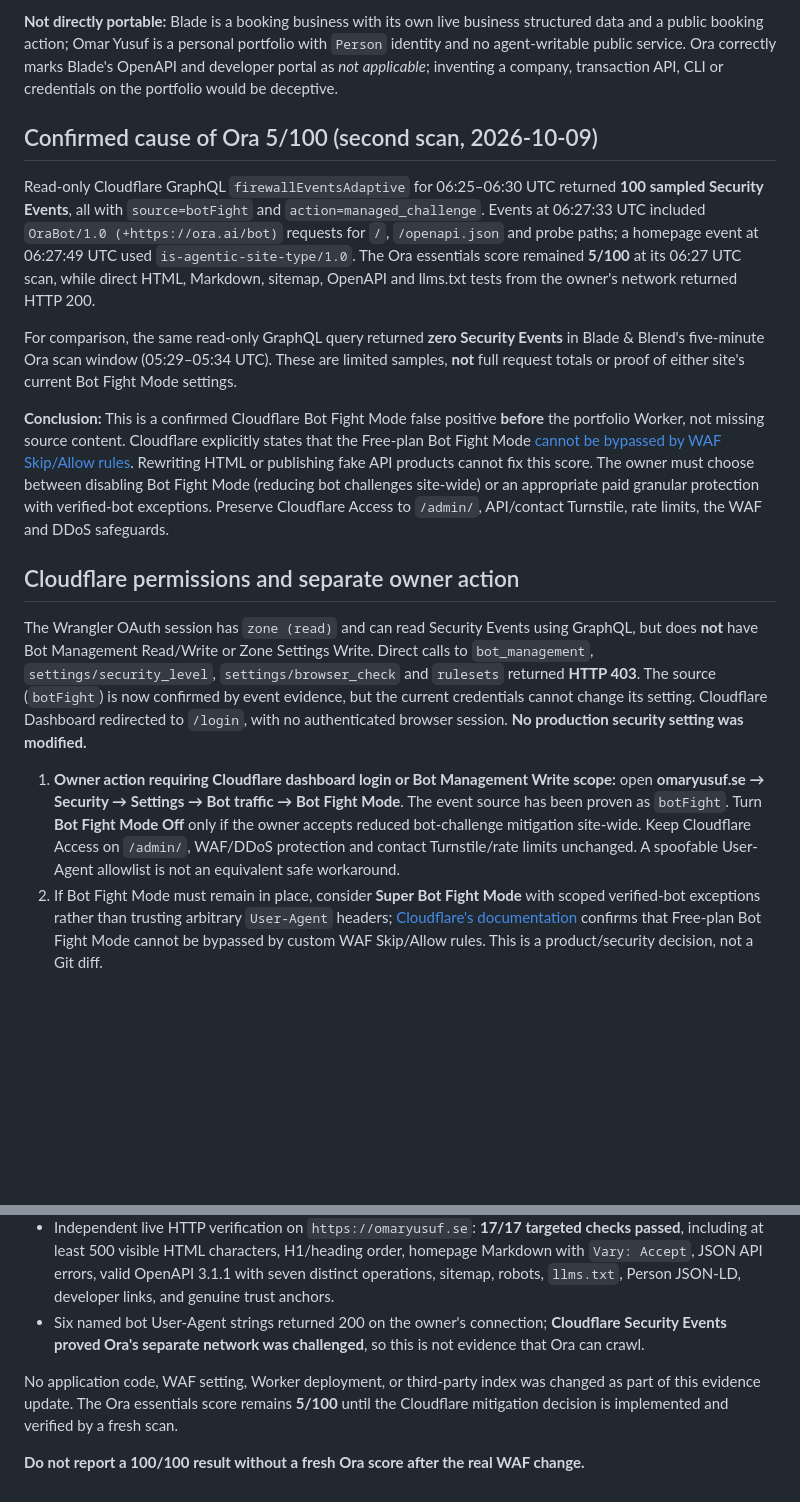
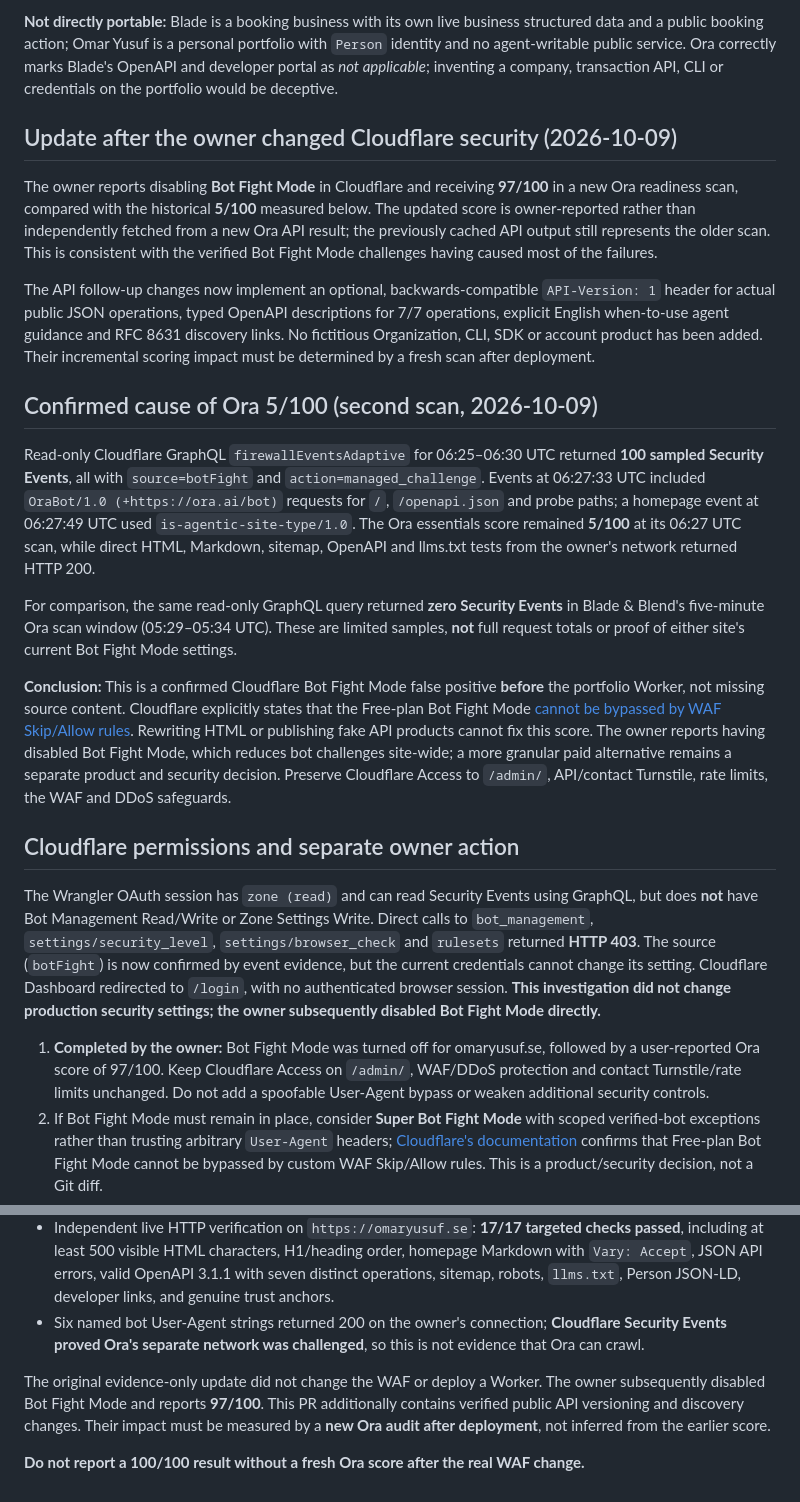
Before and after one commit to omar-y-abdi/o-y-a, a Markdown page: docs/AGENT-READINESS-2026-10-09.md, 2 parts joined by grey strips. Rendered like a GitHub page; blank space fills up the shorter version.

Commit message:
docs: record owner-reported 97/100 after Bot Fight Mode change

```diff
--- a/docs/AGENT-READINESS-2026-10-09.md
+++ b/docs/AGENT-READINESS-2026-10-09.md
@@ -22,19 +22,25 @@ Source: `GET https://ora.ai/api/score/{domain}?include=essentials`
 
 **Not directly portable:** Blade is a booking business with its own live business structured data and a public booking action; Omar Yusuf is a personal portfolio with `Person` identity and no agent-writable public service. Ora correctly marks Blade's OpenAPI and developer portal as *not applicable*; inventing a company, transaction API, CLI or credentials on the portfolio would be deceptive.
 
+## Update after the owner changed Cloudflare security (2026-10-09)
+
+The owner reports disabling **Bot Fight Mode** in Cloudflare and receiving **97/100** in a new Ora readiness scan, compared with the historical **5/100** measured below. The updated score is owner-reported rather than independently fetched from a new Ora API result; the previously cached API output still represents the older scan. This is consistent with the verified Bot Fight Mode challenges having caused most of the failures.
+
+The API follow-up changes now implement an optional, backwards-compatible `API-Version: 1` header for actual public JSON operations, typed OpenAPI descriptions for 7/7 operations, explicit English when-to-use agent guidance and RFC 8631 discovery links. No fictitious Organization, CLI, SDK or account product has been added. Their incremental scoring impact must be determined by a fresh scan after deployment.
+
 ## Confirmed cause of Ora 5/100 (second scan, 2026-10-09)
 
 Read-only Cloudflare GraphQL `firewallEventsAdaptive` for 06:25–06:30 UTC returned **100 sampled Security Events**, all with `source=botFight` and `action=managed_challenge`. Events at 06:27:33 UTC included `OraBot/1.0 (+https://ora.ai/bot)` requests for `/`, `/openapi.json` and probe paths; a homepage event at 06:27:49 UTC used `is-agentic-site-type/1.0`. The Ora essentials score remained **5/100** at its 06:27 UTC scan, while direct HTML, Markdown, sitemap, OpenAPI and llms.txt tests from the owner's network returned HTTP 200.
 
 For comparison, the same read-only GraphQL query returned **zero Security Events** in Blade & Blend's five-minute Ora scan window (05:29–05:34 UTC). These are limited samples, **not** full request totals or proof of either site's current Bot Fight Mode settings.
 
-**Conclusion:** This is a confirmed Cloudflare Bot Fight Mode false positive **before** the portfolio Worker, not missing source content. Cloudflare explicitly states that the Free-plan Bot Fight Mode [cannot be bypassed by WAF Skip/Allow rules](https://developers.cloudflare.com/bots/get-started/bot-fight-mode/). Rewriting HTML or publishing fake API products cannot fix this score. The owner must choose between disabling Bot Fight Mode (reducing bot challenges site-wide) or an appropriate paid granular protection with verified-bot exceptions. Preserve Cloudflare Access to `/admin/`, API/contact Turnstile, rate limits, the WAF and DDoS safeguards.
+**Conclusion:** This is a confirmed Cloudflare Bot Fight Mode false positive **before** the portfolio Worker, not missing source content. Cloudflare explicitly states that the Free-plan Bot Fight Mode [cannot be bypassed by WAF Skip/Allow rules](https://developers.cloudflare.com/bots/get-started/bot-fight-mode/). Rewriting HTML or publishing fake API products cannot fix this score. The owner reports having disabled Bot Fight Mode, which reduces bot challenges site-wide; a more granular paid alternative remains a separate product and security decision. Preserve Cloudflare Access to `/admin/`, API/contact Turnstile, rate limits, the WAF and DDoS safeguards.
 
 ## Cloudflare permissions and separate owner action
 
-The Wrangler OAuth session has `zone (read)` and can read Security Events using GraphQL, but does **not** have Bot Management Read/Write or Zone Settings Write. Direct calls to `bot_management`, `settings/security_level`, `settings/browser_check` and `rulesets` returned **HTTP 403**. The source (`botFight`) is now confirmed by event evidence, but the current credentials cannot change its setting. Cloudflare Dashboard redirected to `/login`, with no authenticated browser session. **No production security setting was modified.**
+The Wrangler OAuth session has `zone (read)` and can read Security Events using GraphQL, but does **not** have Bot Management Read/Write or Zone Settings Write. Direct calls to `bot_management`, `settings/security_level`, `settings/browser_check` and `rulesets` returned **HTTP 403**. The source (`botFight`) is now confirmed by event evidence, but the current credentials cannot change its setting. Cloudflare Dashboard redirected to `/login`, with no authenticated browser session. **This investigation did not change production security settings; the owner subsequently disabled Bot Fight Mode directly.**
 
-1. **Owner action requiring Cloudflare dashboard login or Bot Management Write scope:** open **omaryusuf.se → Security → Settings → Bot traffic → Bot Fight Mode**. The event source has been proven as `botFight`. Turn **Bot Fight Mode Off** only if the owner accepts reduced bot-challenge mitigation site-wide. Keep Cloudflare Access on `/admin/`, WAF/DDoS protection and contact Turnstile/rate limits unchanged. A spoofable User-Agent allowlist is not an equivalent safe workaround.
+1. **Completed by the owner:** Bot Fight Mode was turned off for omaryusuf.se, followed by a user-reported Ora score of 97/100. Keep Cloudflare Access on `/admin/`, WAF/DDoS protection and contact Turnstile/rate limits unchanged. Do not add a spoofable User-Agent bypass or weaken additional security controls.
 2. If Bot Fight Mode must remain in place, consider **Super Bot Fight Mode** with scoped verified-bot exceptions rather than trusting arbitrary `User-Agent` headers; [Cloudflare's documentation](https://developers.cloudflare.com/bots/get-started/bot-fight-mode/) confirms that Free-plan Bot Fight Mode cannot be bypassed by custom WAF Skip/Allow rules. This is a product/security decision, not a Git diff.
 3. **Only if a new audit still fails after changing Bot Fight Mode**, inspect fresh Security Events for other controls (WAF custom rules or AI Crawl Control). Narrow only a verified offending rule, using [Cloudflare's verified-bot guidance](https://developers.cloudflare.com/waf/custom-rules/use-cases/allow-traffic-from-verified-bots/) rather than a spoofable User-Agent. Keep CMS and contact-write routes protected.
 4. Re-run Ora on the **deployed site** after the security change. Inspect the **new scan's per-check evidence**, not only the headline number: `https://ora.ai/api/score/omaryusuf.se?include=essentials`. Re-test Markdown/HTML negotiation and crawler responses.
@@ -58,6 +64,6 @@ The same source tree as production `main` (`a0bdcb9d3e45c36794a9b19392cde6e84c8f
 - Independent live HTTP verification on `https://omaryusuf.se`: **17/17 targeted checks passed**, including at least 500 visible HTML characters, H1/heading order, homepage Markdown with `Vary: Accept`, JSON API errors, valid OpenAPI 3.1.1 with seven distinct operations, sitemap, robots, `llms.txt`, Person JSON-LD, developer links, and genuine trust anchors.
 - Six named bot User-Agent strings returned 200 on the owner's connection; **Cloudflare Security Events proved Ora's separate network was challenged**, so this is not evidence that Ora can crawl.
 
-No application code, WAF setting, Worker deployment, or third-party index was changed as part of this evidence update. The Ora essentials score remains **5/100** until the Cloudflare mitigation decision is implemented and verified by a fresh scan.
+The original evidence-only update did not change the WAF or deploy a Worker. The owner subsequently disabled Bot Fight Mode and reports **97/100**. This PR additionally contains verified public API versioning and discovery changes. Their impact must be measured by a **new Ora audit after deployment**, not inferred from the earlier score.
 
 **Do not report a 100/100 result without a fresh Ora score after the real WAF change.**
```
